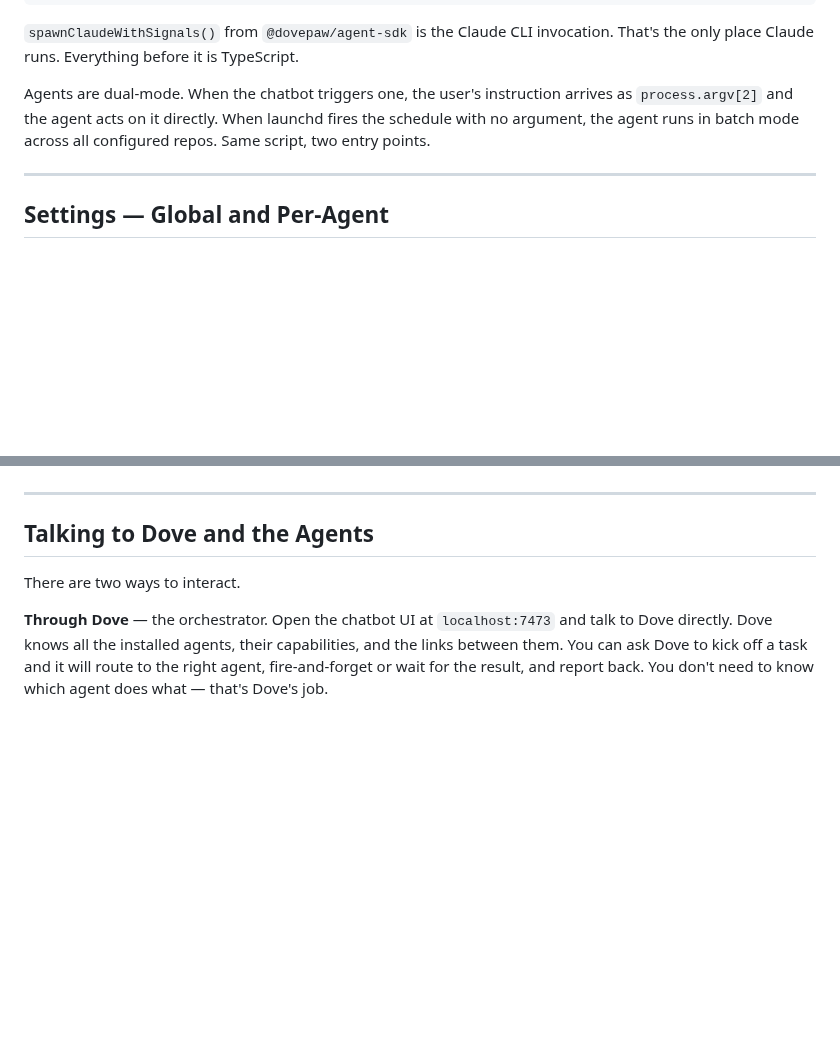
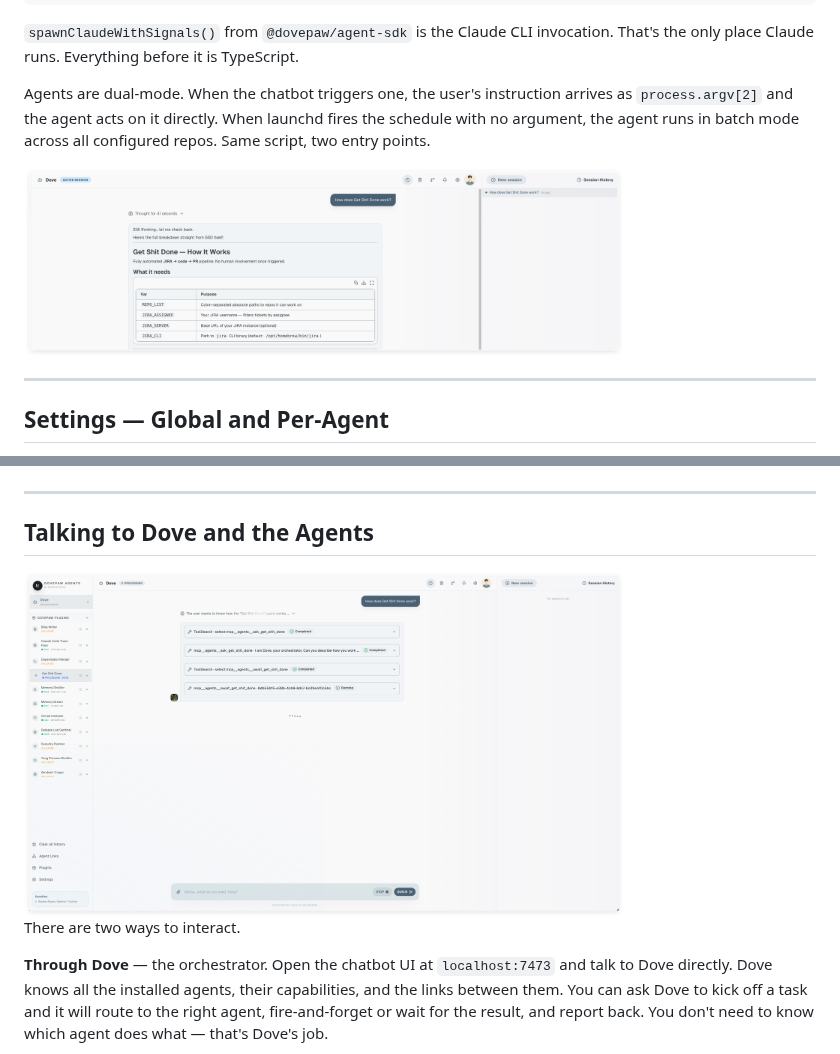
Before and after one commit to PixelPaw-Labs/DovePaw, a Markdown page: README.md, 2 parts joined by grey strips. GitHub-like rendering; pictures changed too: example1.png (added), example2.png (added); blank space fills up the shorter version.

Commit message:
feat(docs): add example images to README for better visualization

```diff
--- a/README.md
+++ b/README.md
@@ -95,6 +95,8 @@ main()          — orchestrate: gather data → call spawnClaudeWithSignals()
 
 Agents are dual-mode. When the chatbot triggers one, the user's instruction arrives as `process.argv[2]` and the agent acts on it directly. When launchd fires the schedule with no argument, the agent runs in batch mode across all configured repos. Same script, two entry points.
 
+<img src="example2.png" width="600" />
+
 ---
 
 ## Settings — Global and Per-Agent
@@ -120,6 +122,8 @@ This is how I chain work across agents: one agent surfaces findings, another act
 ---
 
 ## Talking to Dove and the Agents
+
+<img src="example1.png" width="600" />
 
 There are two ways to interact.
 
```
